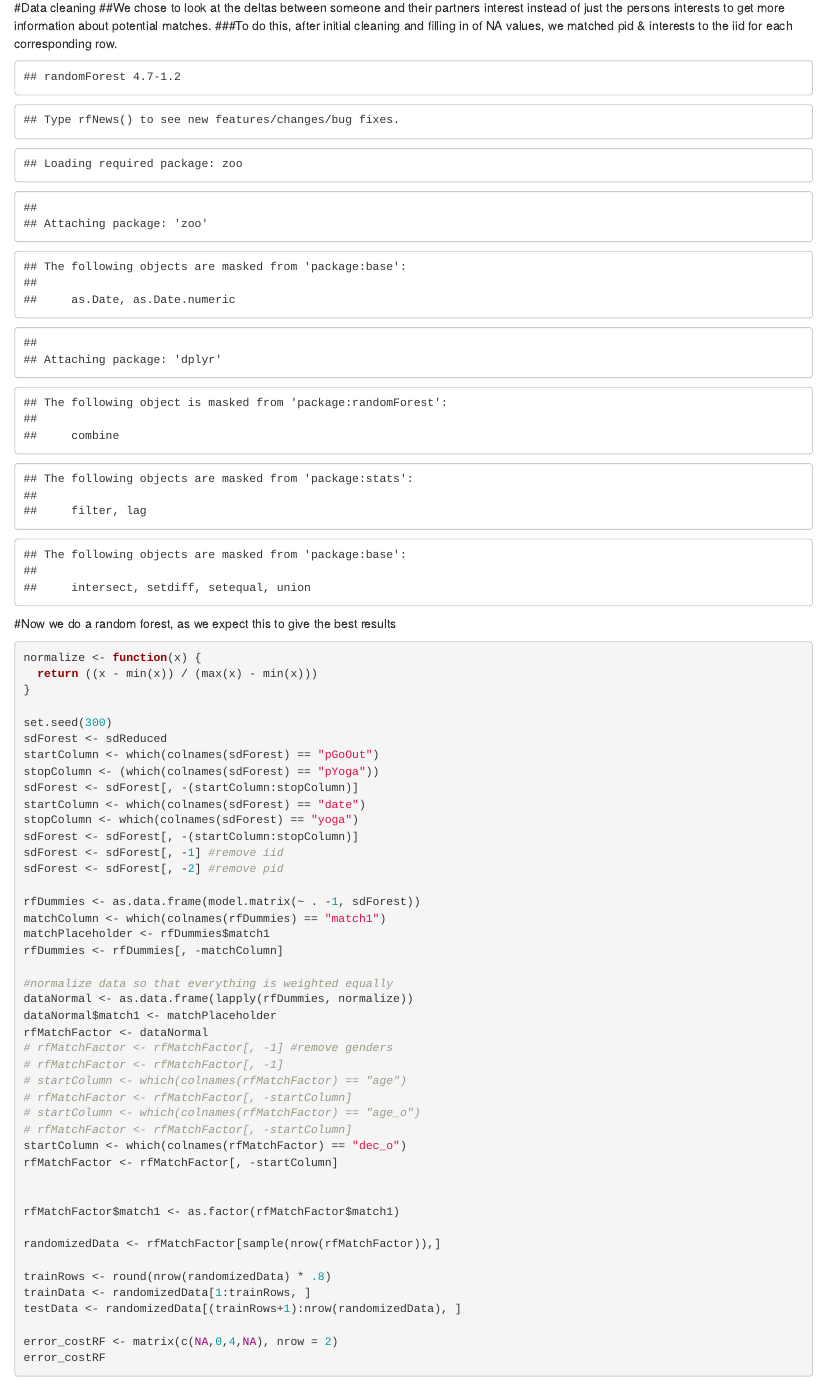
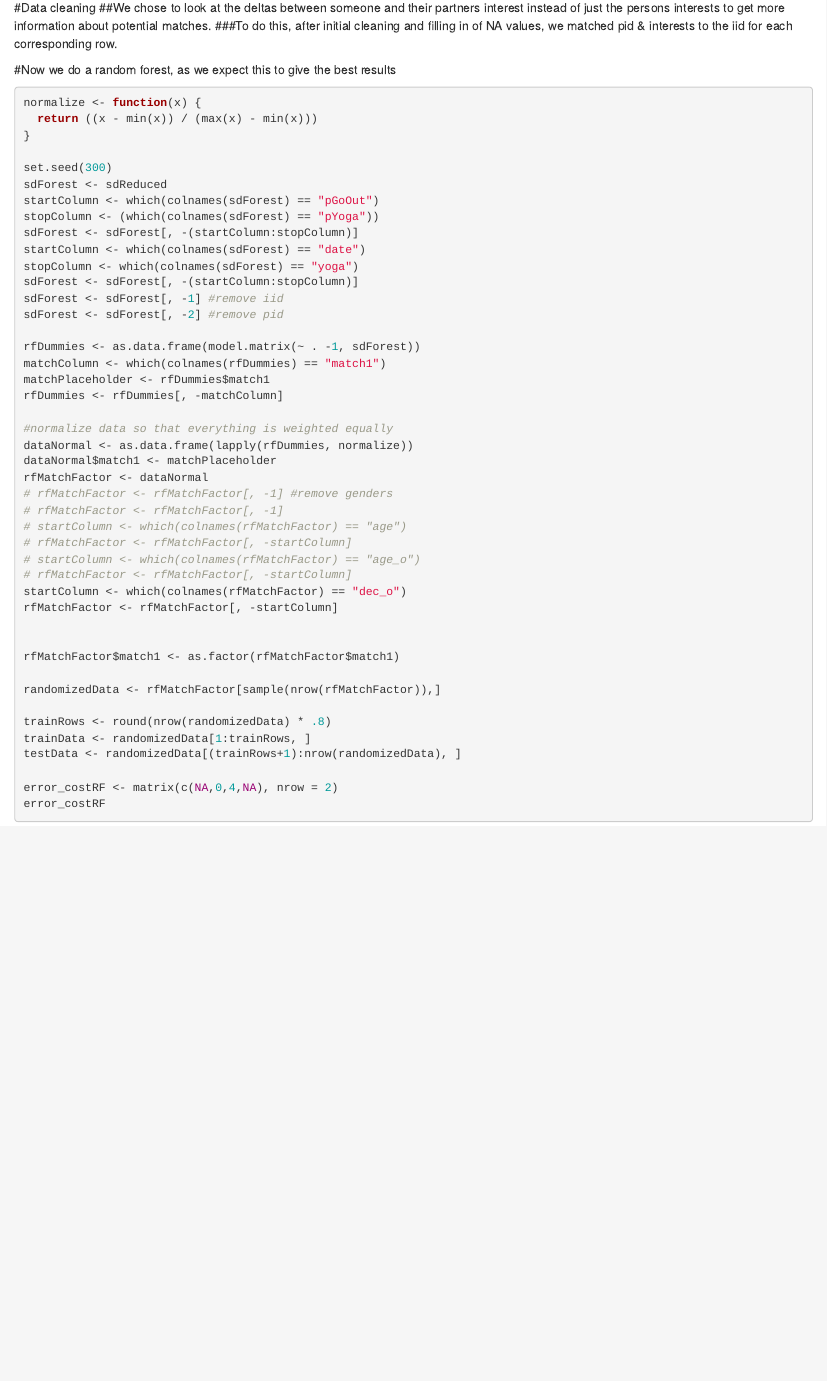
Before and after one commit to fryjacob/TO628SpeedDating, an R Markdown document (RUKiddingMatchModel.rmd): the page in a window 1100 px wide, from 130 px down. Rendered offline with R 4.5, knitr and Pandoc, with nearby package versions.

Commit message:
Updating for message = false

````diff
--- a/RUKiddingMatchModel.rmd
+++ b/RUKiddingMatchModel.rmd
@@ -12,7 +12,7 @@ knitr::opts_chunk$set(echo = TRUE)
 ##We chose to look at the deltas between someone and their partners interest instead of just the persons interests to get more information about potential matches.
 ###To do this, after initial cleaning and filling in of NA values, we matched pid & interests to the iid for each corresponding row.
 
-```{r,  echo = FALSE, warning=FALSE}
+```{r,  echo = FALSE, warning=FALSE, message = FALSE}
 suppressWarnings(library(randomForest))
 suppressWarnings(library(class))
 suppressWarnings(library(lmtest))
````
Also changed, not shown: RUKiddingMatchModel.html.
